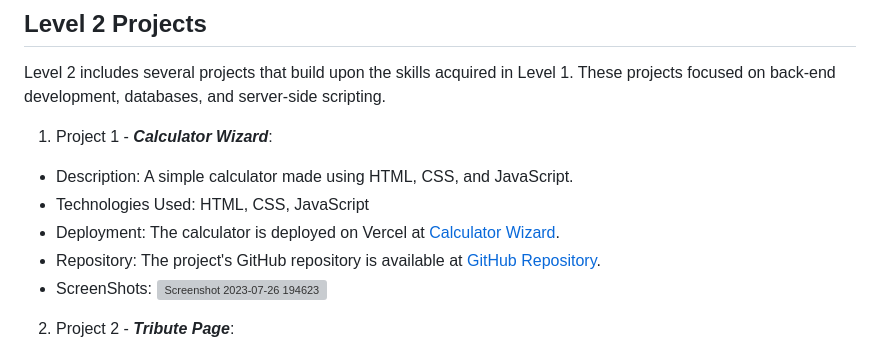
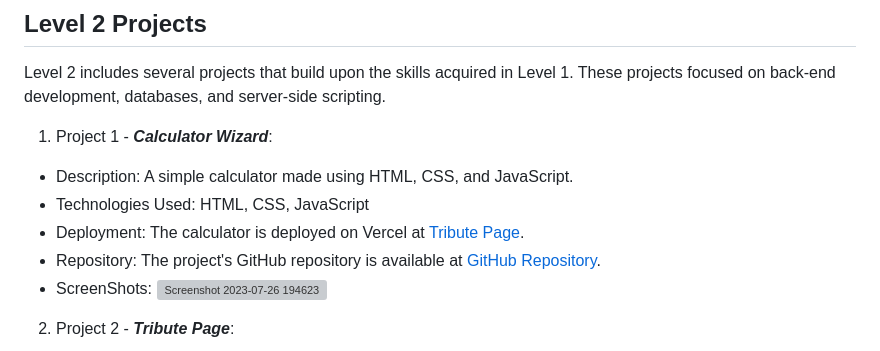
Before and after one commit to Alok-2002/OIBSIP, a Markdown page: README.md, the part around the change. Rendered like a GitHub page; grey boxes are pictures that could not be loaded.

```diff
--- a/README.md
+++ b/README.md
@@ -39,7 +39,7 @@ Level 2 includes several projects that build upon the skills acquired in Level 1
 
    - Description: A simple calculator made using HTML, CSS, and JavaScript.
    - Technologies Used: HTML, CSS, JavaScript
-   - Deployment: The calculator is deployed on Vercel at [Calculator Wizard](https://calculator-wizard.vercel.app).
+   - Deployment: The calculator is deployed on Vercel at [Tribute Page](https://calculator-wizard.vercel.app).
    - Repository: The project's GitHub repository is available at [GitHub Repository](https://github.com/Alok-2002/OIBSIP/tree/main/Calculator_Wizard).
    - ScreenShots: ![Screenshot 2023-07-26 194623](https://github.com/Alok-2002/OIBSIP/assets/93814546/9245648e-50e9-42d8-8cf4-6ca1d6d2c23e)
 
```
